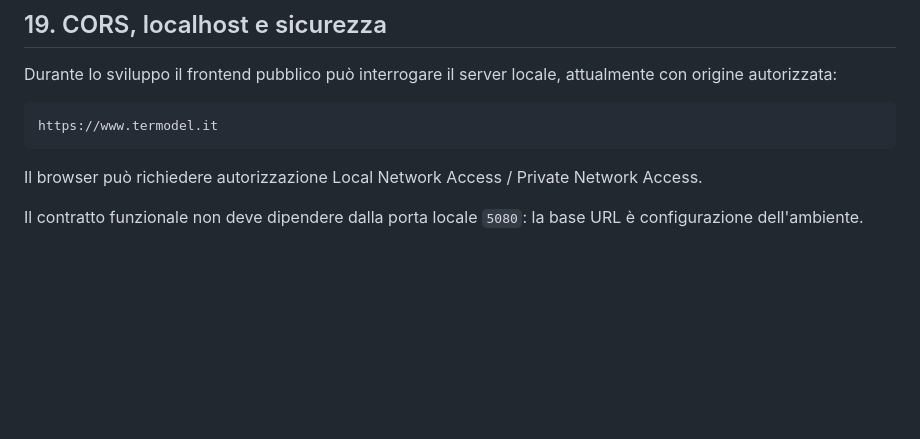
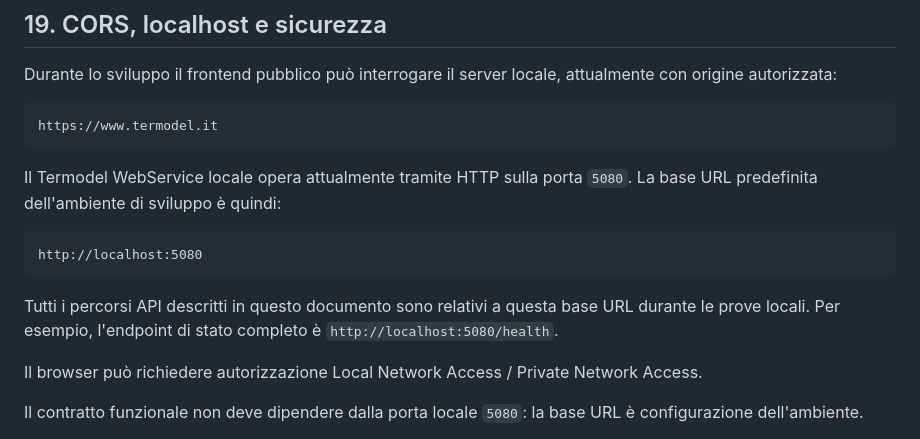
Before and after one commit to Fetonte1960/Termodel, a Markdown page: docs/TERMODEL-FRONT-SERVICE-CONTRACT.md, the part around the change. GitHub-like rendering; blank space fills up the shorter version.

Commit message:
Document local TermodelService port

````diff
--- a/docs/TERMODEL-FRONT-SERVICE-CONTRACT.md
+++ b/docs/TERMODEL-FRONT-SERVICE-CONTRACT.md
@@ -888,6 +888,17 @@ attualmente con origine autorizzata:
 https://www.termodel.it
 ```
 
+Il Termodel WebService locale opera attualmente tramite HTTP sulla porta
+`5080`. La base URL predefinita dell'ambiente di sviluppo è quindi:
+
+```text
+http://localhost:5080
+```
+
+Tutti i percorsi API descritti in questo documento sono relativi a questa base
+URL durante le prove locali. Per esempio, l'endpoint di stato completo è
+`http://localhost:5080/health`.
+
 Il browser può richiedere autorizzazione Local Network Access / Private Network
 Access.
 
````
